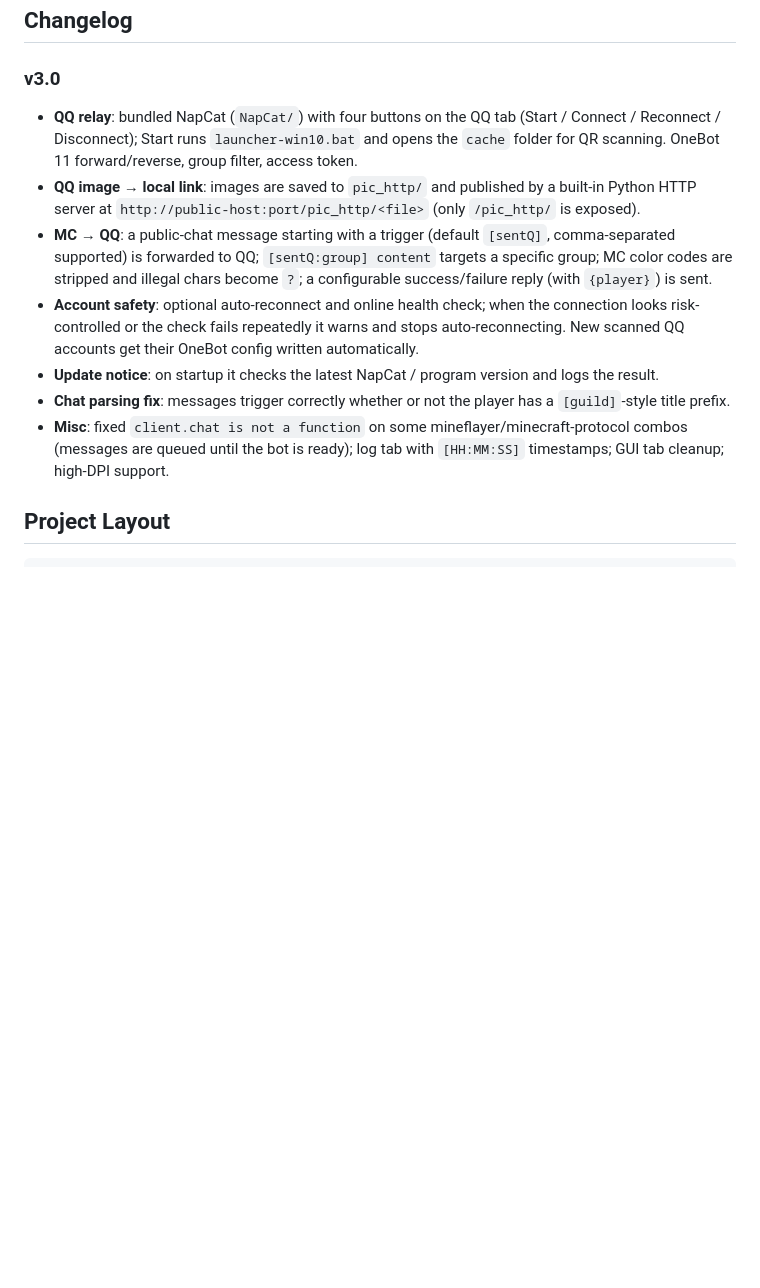
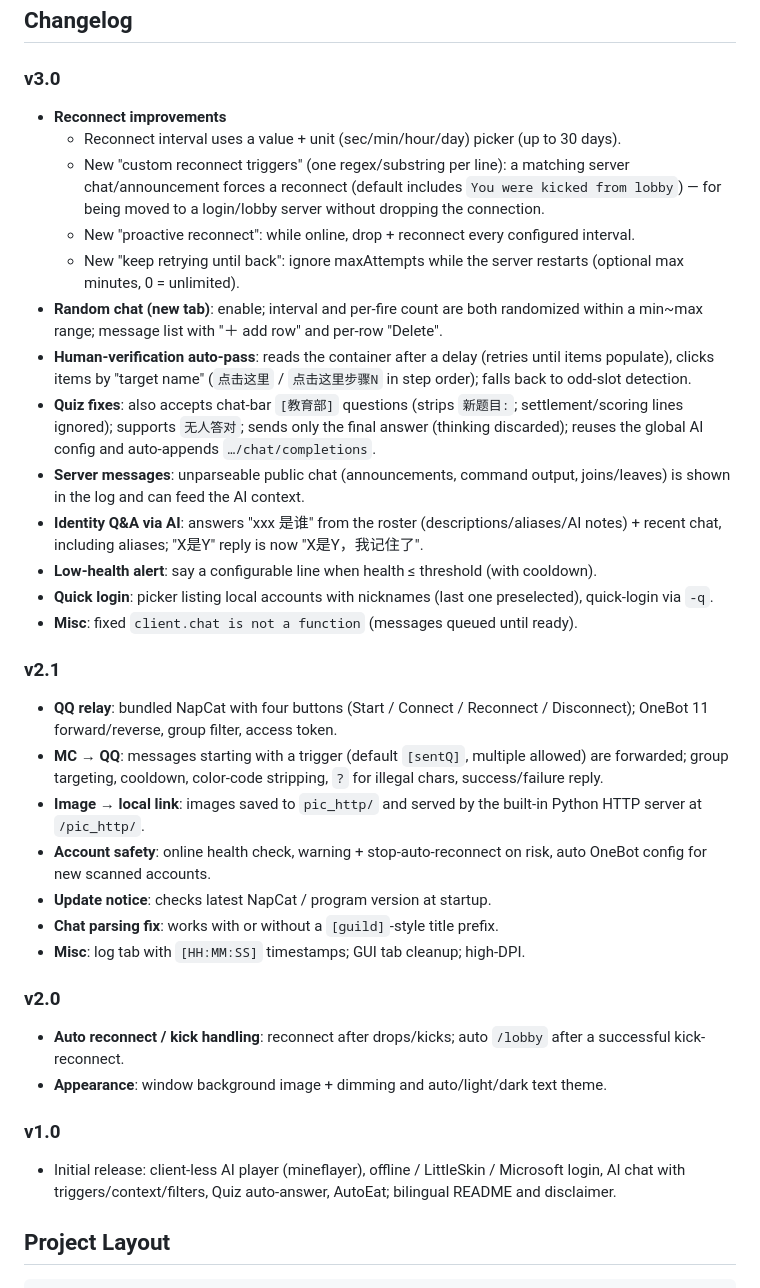
Before and after one commit to QingCheng3962/AI-Helper-In-Minecraft, a Markdown page: README_EN.md, the part around the change. GitHub-like rendering; blank space fills up the shorter version.

Commit message:
docs: per-version changelog (v3.0 / v2.1 / v2.0 / v1.0)

```diff
--- a/README_EN.md
+++ b/README_EN.md
@@ -33,13 +33,38 @@ A "client-less" Minecraft AI player: it never opens the game itself. A GUI drive
 
 ### v3.0
 
-- **QQ relay**: bundled NapCat (`NapCat/`) with four buttons on the QQ tab (Start / Connect / Reconnect / Disconnect); Start runs `launcher-win10.bat` and opens the `cache` folder for QR scanning. OneBot 11 forward/reverse, group filter, access token.
-- **QQ image → local link**: images are saved to `pic_http/` and published by a built-in Python HTTP server at `http://public-host:port/pic_http/<file>` (only `/pic_http/` is exposed).
-- **MC → QQ**: a public-chat message starting with a trigger (default `[sentQ]`, comma-separated supported) is forwarded to QQ; `[sentQ:group] content` targets a specific group; MC color codes are stripped and illegal chars become `?`; a configurable success/failure reply (with `{player}`) is sent.
-- **Account safety**: optional auto-reconnect and online health check; when the connection looks risk-controlled or the check fails repeatedly it warns and stops auto-reconnecting. New scanned QQ accounts get their OneBot config written automatically.
-- **Update notice**: on startup it checks the latest NapCat / program version and logs the result.
-- **Chat parsing fix**: messages trigger correctly whether or not the player has a `[guild]`-style title prefix.
-- **Misc**: fixed `client.chat is not a function` on some mineflayer/minecraft-protocol combos (messages are queued until the bot is ready); log tab with `[HH:MM:SS]` timestamps; GUI tab cleanup; high-DPI support.
+- **Reconnect improvements**
+  - Reconnect interval uses a value + unit (sec/min/hour/day) picker (up to 30 days).
+  - New "custom reconnect triggers" (one regex/substring per line): a matching server chat/announcement forces a reconnect (default includes `You were kicked from lobby`) — for being moved to a login/lobby server without dropping the connection.
+  - New "proactive reconnect": while online, drop + reconnect every configured interval.
+  - New "keep retrying until back": ignore maxAttempts while the server restarts (optional max minutes, 0 = unlimited).
+- **Random chat (new tab)**: enable; interval and per-fire count are both randomized within a min~max range; message list with "＋ add row" and per-row "Delete".
+- **Human-verification auto-pass**: reads the container after a delay (retries until items populate), clicks items by "target name" (`点击这里` / `点击这里步骤N` in step order); falls back to odd-slot detection.
+- **Quiz fixes**: also accepts chat-bar `[教育部]` questions (strips `新题目:`; settlement/scoring lines ignored); supports `无人答对`; sends only the final answer (thinking discarded); reuses the global AI config and auto-appends `…/chat/completions`.
+- **Server messages**: unparseable public chat (announcements, command output, joins/leaves) is shown in the log and can feed the AI context.
+- **Identity Q&A via AI**: answers "xxx 是谁" from the roster (descriptions/aliases/AI notes) + recent chat, including aliases; "X是Y" reply is now "X是Y，我记住了".
+- **Low-health alert**: say a configurable line when health ≤ threshold (with cooldown).
+- **Quick login**: picker listing local accounts with nicknames (last one preselected), quick-login via `-q`.
+- **Misc**: fixed `client.chat is not a function` (messages queued until ready).
+
+### v2.1
+
+- **QQ relay**: bundled NapCat with four buttons (Start / Connect / Reconnect / Disconnect); OneBot 11 forward/reverse, group filter, access token.
+- **MC → QQ**: messages starting with a trigger (default `[sentQ]`, multiple allowed) are forwarded; group targeting, cooldown, color-code stripping, `?` for illegal chars, success/failure reply.
+- **Image → local link**: images saved to `pic_http/` and served by the built-in Python HTTP server at `/pic_http/`.
+- **Account safety**: online health check, warning + stop-auto-reconnect on risk, auto OneBot config for new scanned accounts.
+- **Update notice**: checks latest NapCat / program version at startup.
+- **Chat parsing fix**: works with or without a `[guild]`-style title prefix.
+- **Misc**: log tab with `[HH:MM:SS]` timestamps; GUI tab cleanup; high-DPI.
+
+### v2.0
+
+- **Auto reconnect / kick handling**: reconnect after drops/kicks; auto `/lobby` after a successful kick-reconnect.
+- **Appearance**: window background image + dimming and auto/light/dark text theme.
+
+### v1.0
+
+- Initial release: client-less AI player (mineflayer), offline / LittleSkin / Microsoft login, AI chat with triggers/context/filters, Quiz auto-answer, AutoEat; bilingual README and disclaimer.
 
 ## Project Layout
 
```
Also changed, not shown: README.md (+32 -19 lines).
